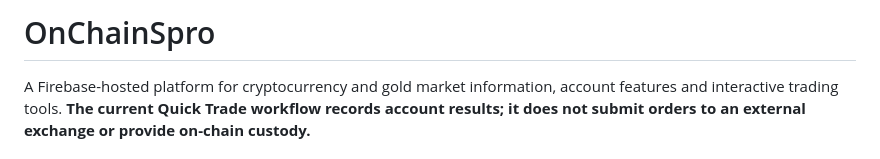
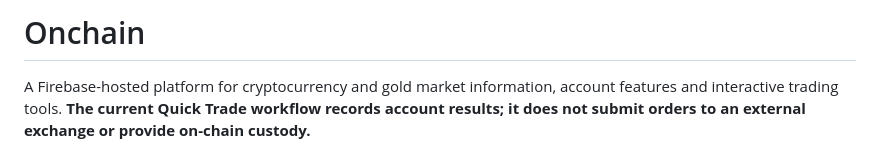
Before and after one commit to getachew21injuni-bot/onchaincrypto, a Markdown page: README.md, the part around the change. Rendered like a GitHub page.

Commit message:
Standardize visible platform brand as Onchain

```diff
--- a/README.md
+++ b/README.md
@@ -1,4 +1,4 @@
-# OnChainSpro
+# Onchain
 
 A Firebase-hosted platform for cryptocurrency and gold market information, account features and interactive trading tools. **The current Quick Trade workflow records account results; it does not submit orders to an external exchange or provide on-chain custody.**
 
```
